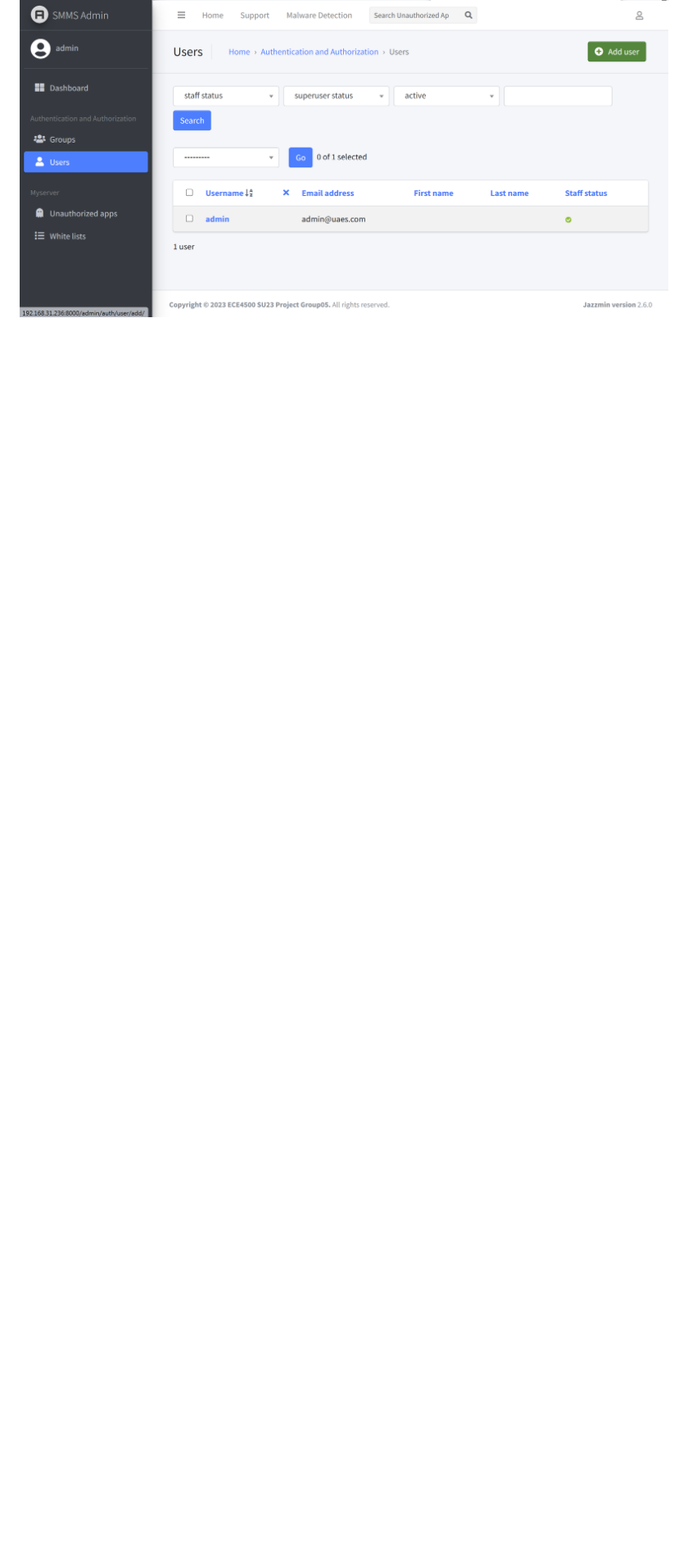
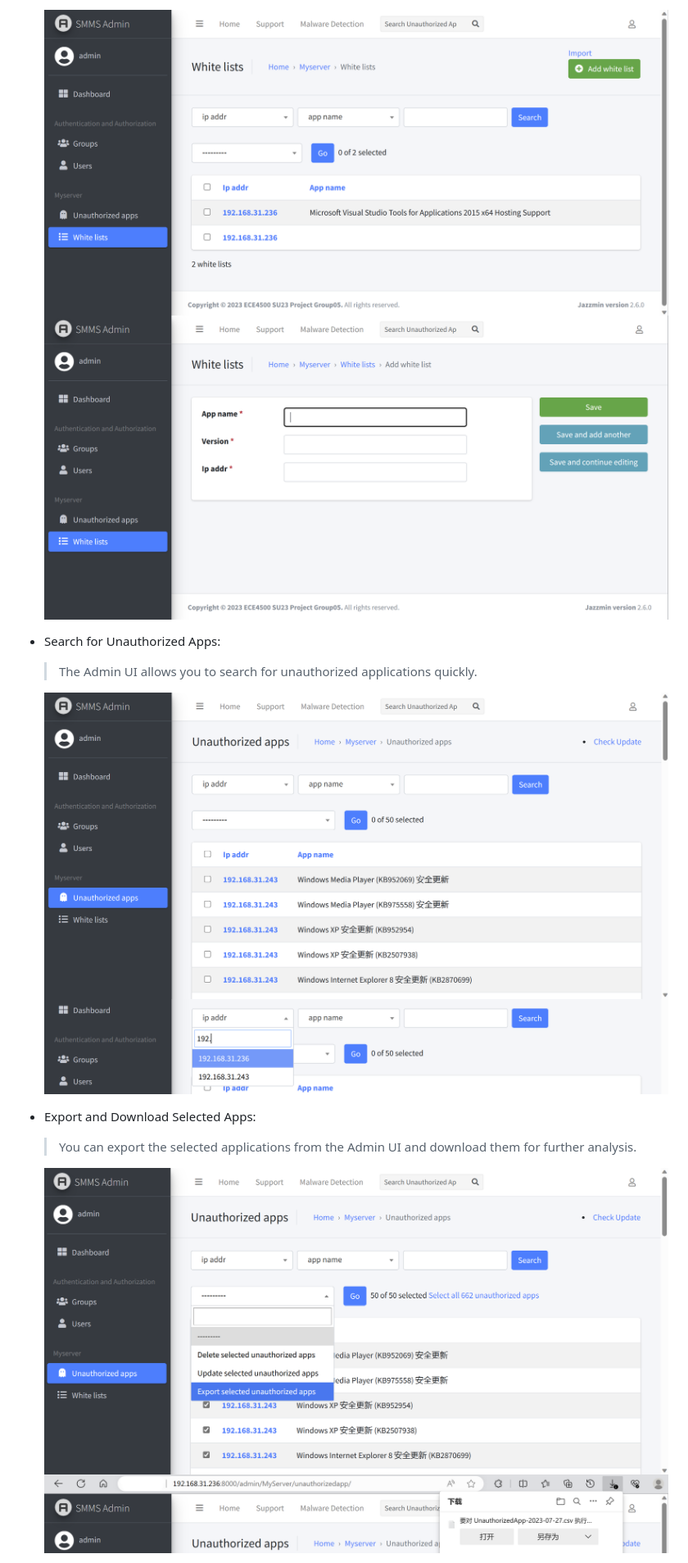
Before and after one commit to ECE4500-SU23-ProjectGroup05/Software-Management-System, a Markdown page: README.md, the part around the change printed below. Shown: that part at 82% size. Drawn GitHub-style; blank space fills up the shorter version.

```diff
--- a/README.md
+++ b/README.md
@@ -102,2 +103,21 @@ The central server will automatically collect software information from the conn
 
-<img src="PIC/image-20230727175644002.png" alt="image-20230727175644002" style="zoom:50%;" />
+  <img src="PIC/image-20230727175515686.png" alt="image-20230727175515686" style="zoom:50%;" />
+
+  <img src="PIC/image-20230727175547998.png" alt="image-20230727175547998" style="zoom:50%;" />
+
+- Search for Unauthorized Apps:
+
+  > The Admin UI allows you to search for unauthorized applications quickly.
+
+  <img src="PIC/image-20230727175613278.png" alt="image-20230727175613278" style="zoom:50%;" />
+
+  <img src="PIC/image-20230727180330395.png" alt="image-20230727180330395" style="zoom:50%;" />
+
+- Export and Download Selected Apps:
+
+  > You can export the selected applications from the Admin UI and download them for further analysis.
+
+  <img src="PIC/image-20230727175717358.png" alt="image-20230727175717358" style="zoom:50%;" />
+
+  <img src="PIC/image-20230727175907928.png" alt="image-20230727175907928" style="zoom:50%;" />
+
```
Also changed, not shown: other parts of README.md (+15 -9 lines), PIC/image-20230727210011947.png (added).
